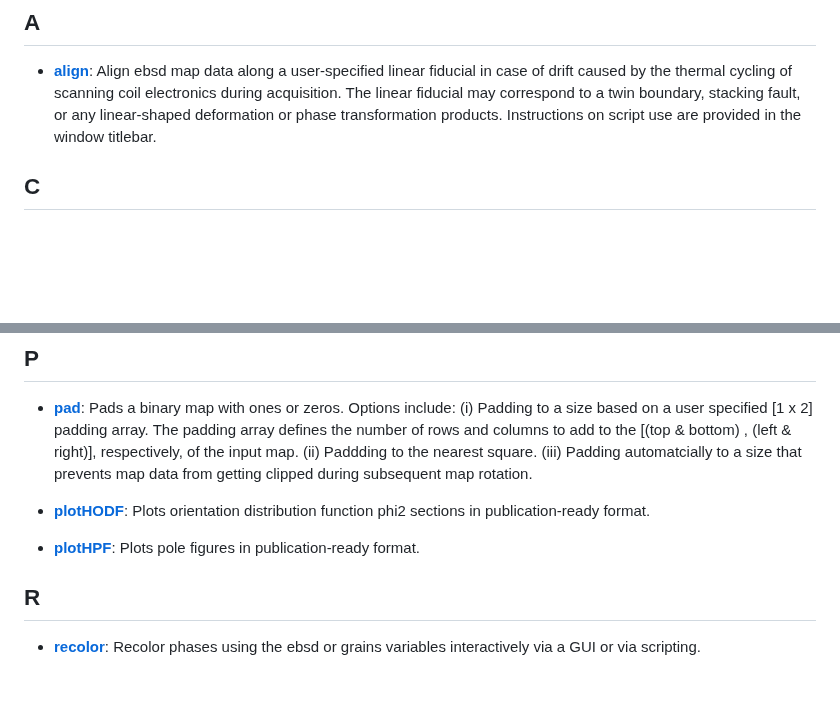
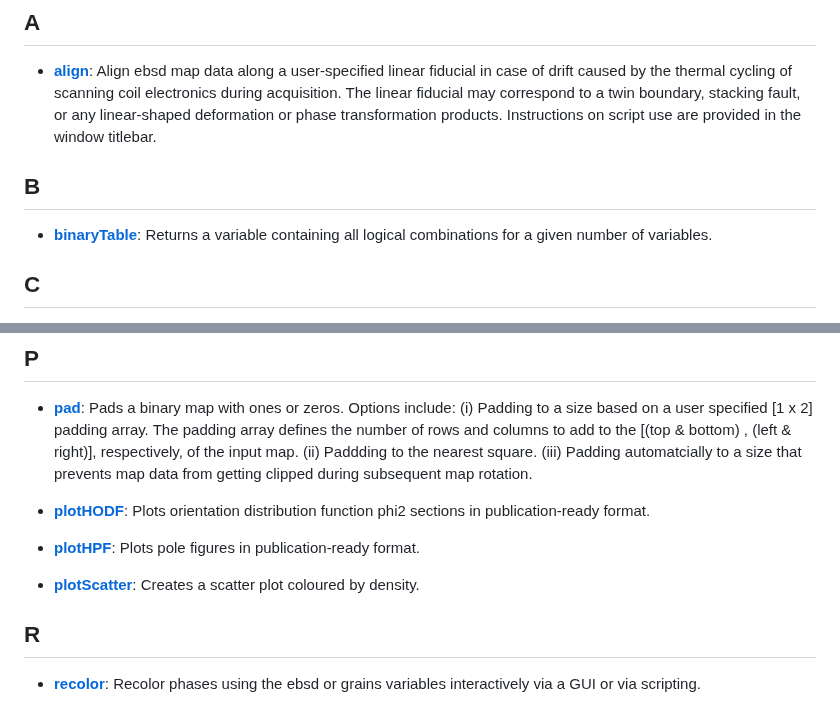
Before and after one commit to AzdiarGazder/mtexTools, a Markdown page: README.md, 2 parts joined by grey strips. Rendered like a GitHub page; blank space fills up the shorter version.

```diff
--- a/README.md
+++ b/README.md
@@ -45,6 +45,11 @@ The recommended method, which helps keep all mtexTools functions and scripts up-
 
 ## A
 - [**align**](https://github.com/AzdiarGazder/mtexTools/tree/main/align): Align ebsd map data along a user-specified linear fiducial in case of drift caused by the thermal cycling of scanning coil electronics during acquisition. The linear fiducial may correspond to a twin boundary, stacking fault, or any linear-shaped deformation or phase transformation products. Instructions on script use are provided in the window titlebar.
+
+
+
+## B
+- [**binaryTable**](https://github.com/AzdiarGazder/mtexTools/tree/main/binaryTable): Returns a variable containing all logical combinations for a given number of variables.
 
 
 
@@ -123,6 +128,9 @@ The recommended method, which helps keep all mtexTools functions and scripts up-
 
 - [**plotHPF**](https://github.com/AzdiarGazder/mtexTools/tree/main/plotHPF):  Plots pole figures in publication-ready format.
 
+- [**plotScatter**](https://github.com/AzdiarGazder/mtexTools/tree/main/plotScatter):  Creates a scatter plot coloured by density.
+
+
 
 
 ## R
```
